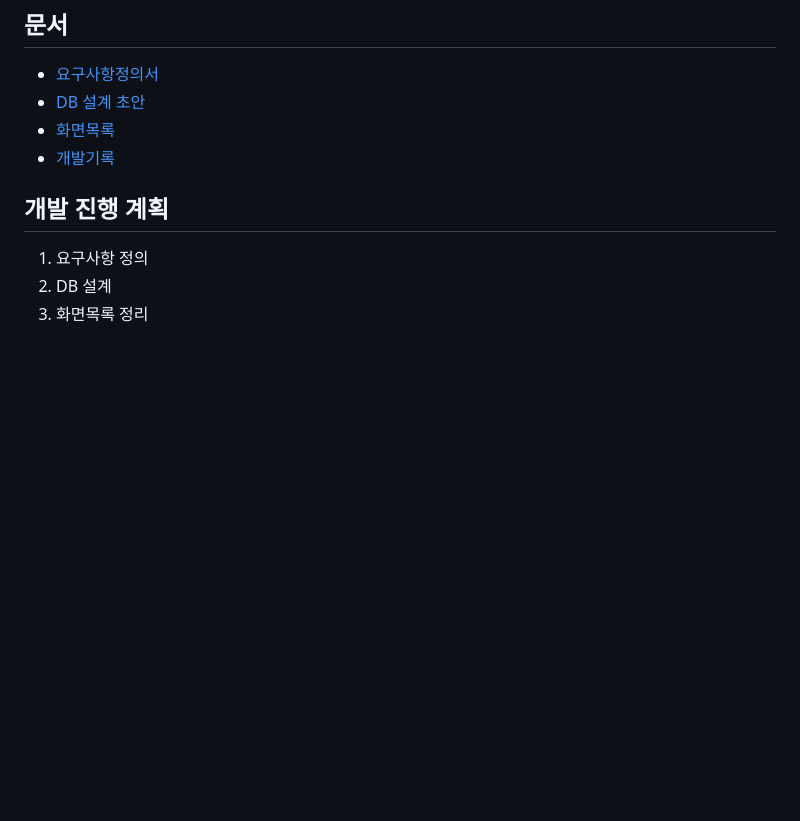
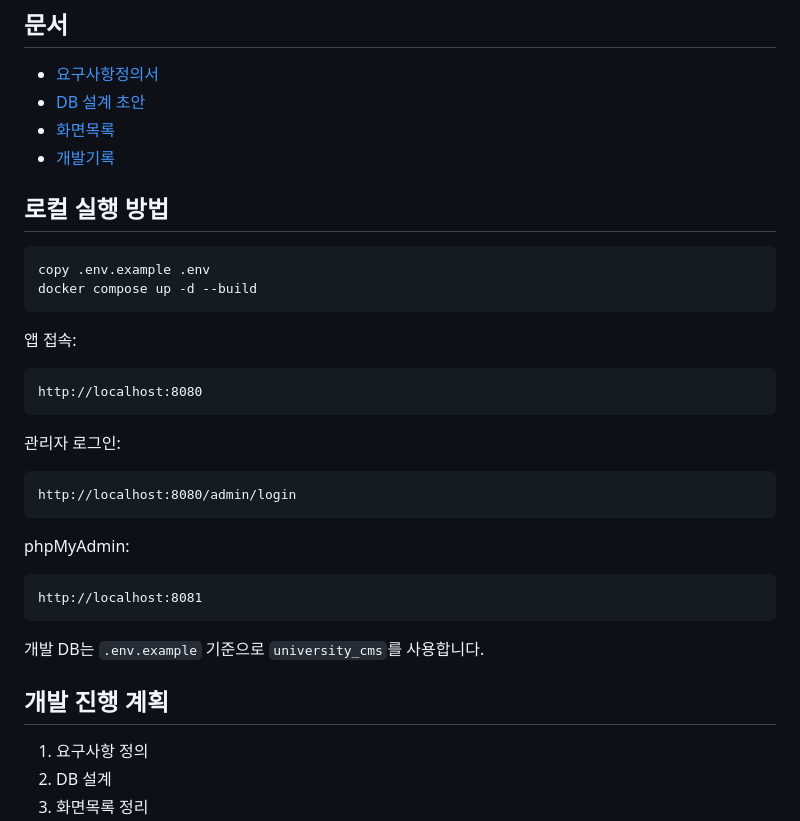
Before and after one commit to kimsixsue/university-cms-php, a Markdown page: README.md, the part around the change. Rendered like a GitHub page; blank space fills up the shorter version.

Commit message:
docs: add local setup instructions

````diff
--- a/README.md
+++ b/README.md
@@ -80,6 +80,33 @@ PHP·MySQL 기반 대학 부속홈페이지 통합관리 CMS 프로젝트입니
 * [화면목록](docs/screens.md)
 * [개발기록](docs/dev-log.md)
 
+## 로컬 실행 방법
+
+```powershell
+copy .env.example .env
+docker compose up -d --build
+```
+
+앱 접속:
+
+```text
+http://localhost:8080
+```
+
+관리자 로그인:
+
+```text
+http://localhost:8080/admin/login
+```
+
+phpMyAdmin:
+
+```text
+http://localhost:8081
+```
+
+개발 DB는 `.env.example` 기준으로 `university_cms`를 사용합니다.
+
 ## 개발 진행 계획
 
 1. 요구사항 정의
````
